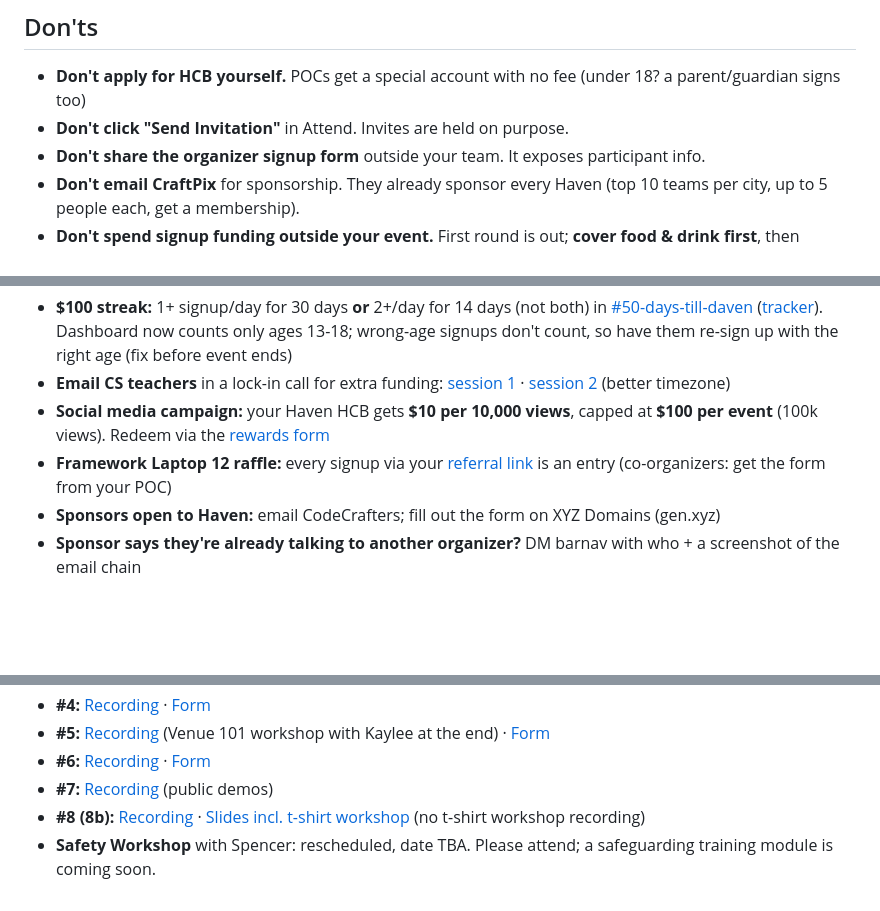
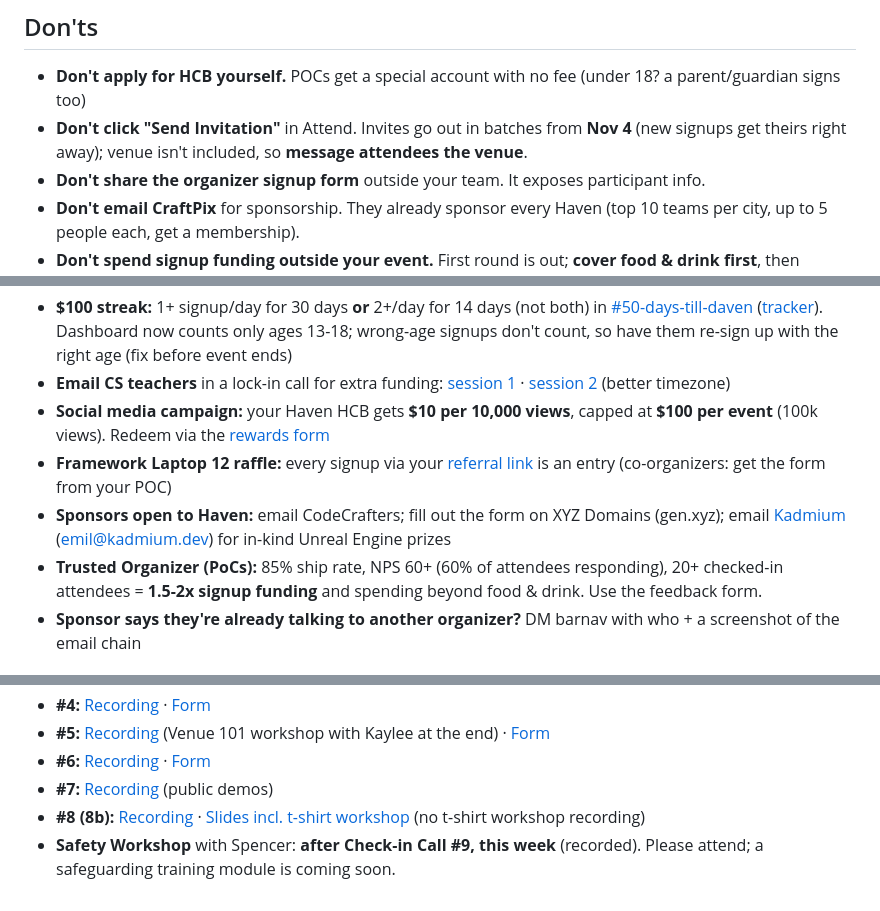
Before and after one commit to hackclub/haven, a Markdown page: README.md, 3 parts joined by grey strips. Drawn GitHub-style; blank space fills up the shorter version.

Commit message:
TLDR: bulletin updates 2026-11-04 (#70)
Claude-Session: https://claude.ai/code/session_01CHuZ9BCXF1QAauW2pkLy6K

Co-authored-by: Claude <noreply@anthropic.com>

```diff
--- a/README.md
+++ b/README.md
@@ -15,7 +15,7 @@ Everything you need to run your [Haven](https://haven.hackclub.com/) event. Have
 ## Don'ts
 
 - **Don't apply for HCB yourself.** POCs get a special account with no fee (under 18? a parent/guardian signs too)
-- **Don't click "Send Invitation"** in Attend. Invites are held on purpose.
+- **Don't click "Send Invitation"** in Attend. Invites go out in batches from **Nov 4** (new signups get theirs right away); venue isn't included, so **message attendees the venue**.
 - **Don't share the organizer signup form** outside your team. It exposes participant info.
 - **Don't email CraftPix** for sponsorship. They already sponsor every Haven (top 10 teams per city, up to 5 people each, get a membership).
 - **Don't spend signup funding outside your event.** First round is out; **cover food & drink first**, then decorations/merch (monitored)
@@ -50,7 +50,8 @@ Everything you need to run your [Haven](https://haven.hackclub.com/) event. Have
 - **Email CS teachers** in a lock-in call for extra funding: [session 1](https://luma.com/iqrybfm3) · [session 2](https://luma.com/4e7s4r8d) (better timezone)
 - **Social media campaign:** your Haven HCB gets **$10 per 10,000 views**, capped at **$100 per event** (100k views). Redeem via the [rewards form](https://forms.hackclub.com/haven-socials-rewards)
 - **Framework Laptop 12 raffle:** every signup via your [referral link](https://forms.hackclub.com/haven-referrals) is an entry (co-organizers: get the form from your POC)
-- **Sponsors open to Haven:** email CodeCrafters; fill out the form on XYZ Domains (gen.xyz)
+- **Sponsors open to Haven:** email CodeCrafters; fill out the form on XYZ Domains (gen.xyz); email [Kadmium](https://www.kadmium.dev/contact-links) (emil@kadmium.dev) for in-kind Unreal Engine prizes
+- **Trusted Organizer (PoCs):** 85% ship rate, NPS 60+ (60% of attendees responding), 20+ checked-in attendees = **1.5-2x signup funding** and spending beyond food & drink. Use the feedback form.
 - **Sponsor says they're already talking to another organizer?** DM barnav with who + a screenshot of the email chain
 
 ## Free T-shirts
@@ -82,4 +83,4 @@ For every attendee who ships a project and every organizer who finished Jumpstar
 - **#6:** [Recording](https://hackclub.zoom.us/rec/play/bgpEWW6S4_pWaVMbHyHa0e95rbja8MJHm1YDpGxGxq_f96nb1Q8Cwr4QFi519QUGMjw0tFb23SfsbzqA.lx_S9WNptQ3Ckp_K?accessLevel=&canPlayFromShare=true&from=share_recording_detail&continueMode=true&oldStyle=true&componentName=rec-play&originRequestUrl=https%3A%2F%2Fhackclub.zoom.us%2Frec%2Fshare%2FDe6bO1OVhhzQYfVNUO2CrFFBTtxnjTPTZSMNc5uDyrKFcCqEMe0Iq6QcVghszbFk.iHlrv__mKE1_x3gw) · [Form](https://hack.club/haven-c6)
 - **#7:** [Recording](https://hackclub.zoom.us/rec/play/POkDzOPGrE728JbU5MBq3JekWsT_o9My4KD2mWsu7eCu_o-GB9-SEekQnx3wqCLqx4xrRNy6eujIQiZW.BMES9rvAxyy69YOa?accessLevel=meeting&canPlayFromShare=true&from=share_recording_detail&continueMode=true&oldStyle=true&componentName=rec-play&originRequestUrl=https%3A%2F%2Fhackclub.zoom.us%2Frec%2Fshare%2FLlGgBDuSGPtkx6QTlCd7ORwlPDImfoO3wgInbvVKztvI62MD9H6mEagCR5iU-TSU.VPOedwwfpzZChWGu) (public demos)
 - **#8 (8b):** [Recording](https://hackclub.enterprise.slack.com/archives/C0BM46V4X7F/p1793465524668689) · [Slides incl. t-shirt workshop](https://hackclub.enterprise.slack.com/archives/C0BM46V4X7F/p1793465524668689?thread_ts=1793465524.668689&cid=C0BM46V4X7F) (no t-shirt workshop recording)
-- **Safety Workshop** with Spencer: rescheduled, date TBA. Please attend; a safeguarding training module is coming soon.
+- **Safety Workshop** with Spencer: **after Check-in Call #9, this week** (recorded). Please attend; a safeguarding training module is coming soon.
```
